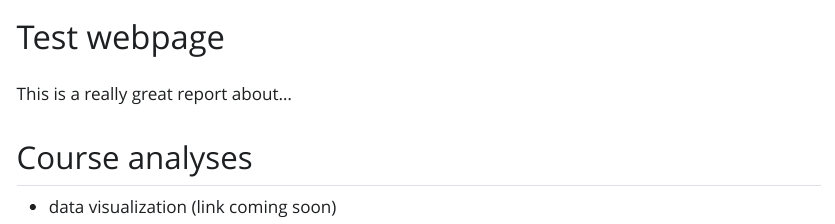
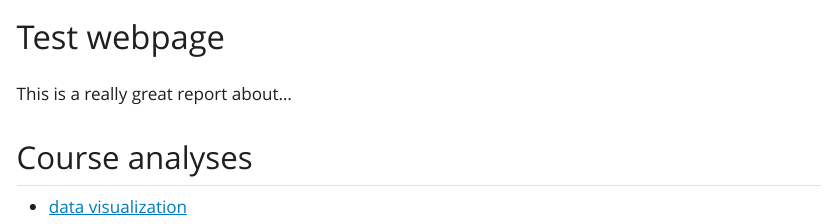
Before and after one commit to marellebarndt/NCEAS_training_marelle, a Quarto document (index.qmd): the page in a window 1100 px wide, from its top. The pictures show the output file index.html that the author committed with the source, opened offline; Quarto's library style sheets are replaced by a plain one without menus.

Commit message:
add link to viz report

```diff
--- a/index.qmd
+++ b/index.qmd
@@ -7,4 +7,4 @@ This is a really great report about...
 
 ## Course analyses
 
-- data visualization (link coming soon)
+- [data visualization](notebooks/data-visualization.html)
```
Also changed, not shown: index.html.
